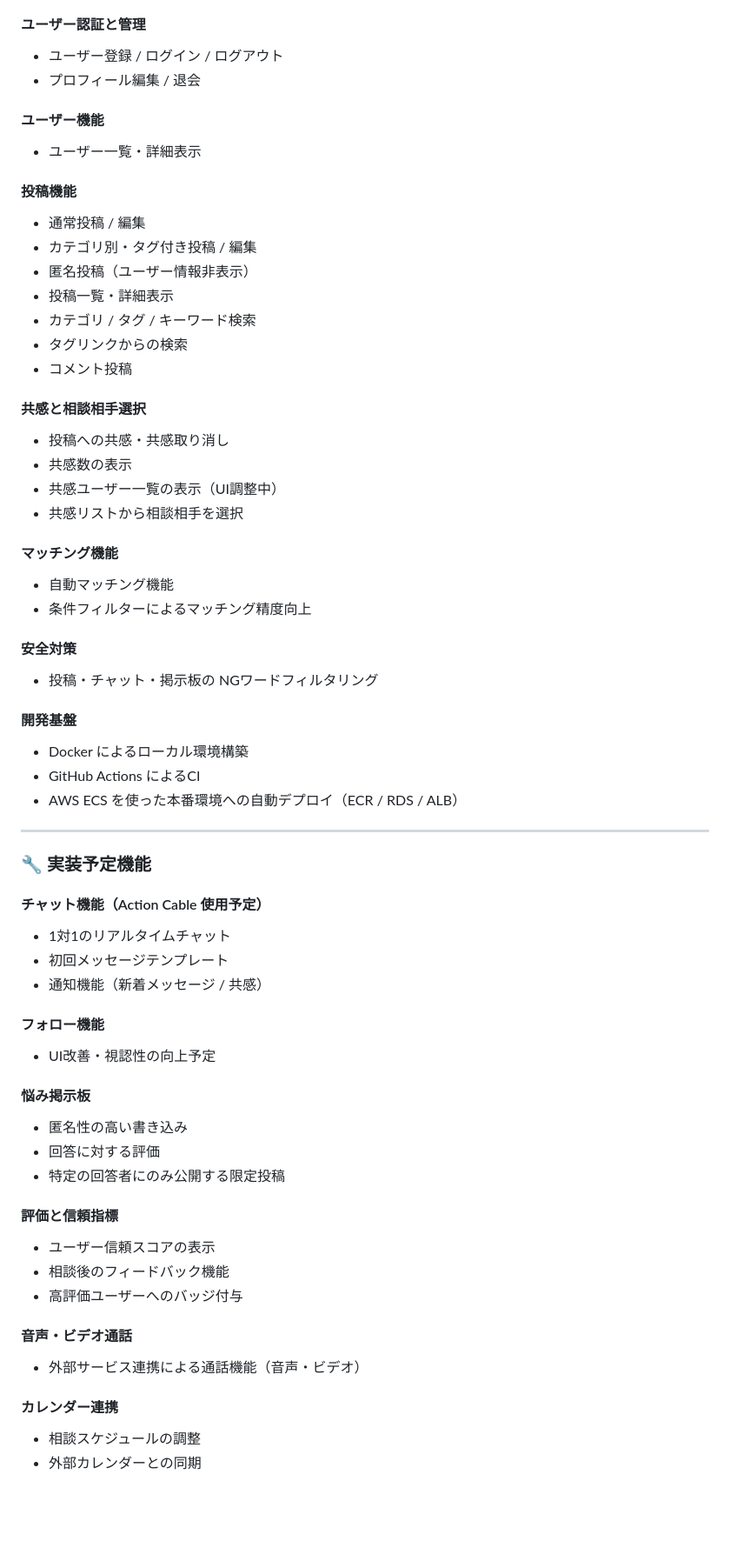
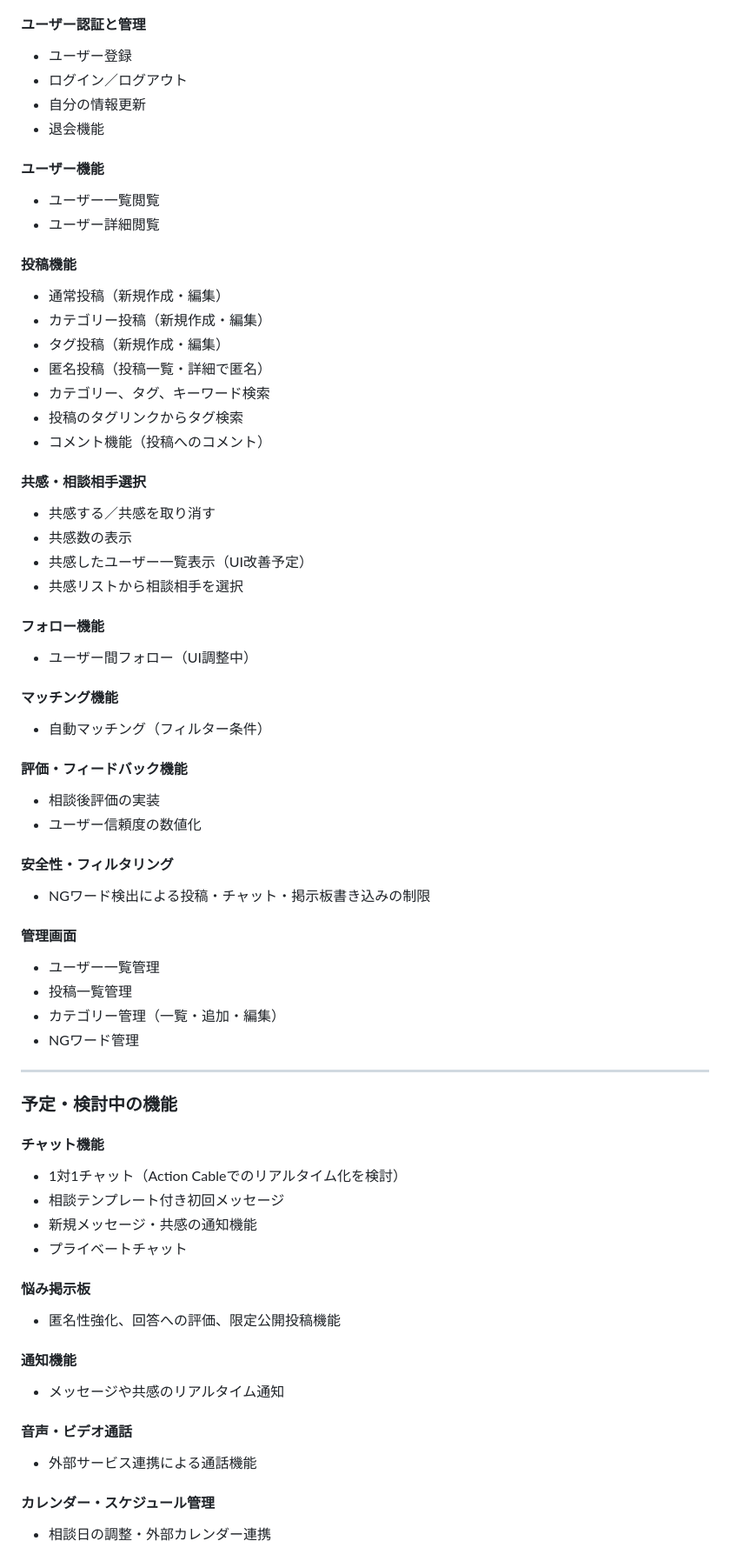
Before and after one commit to no-excuse-makoto/webservice, a Markdown page: README.md, the part around one of its changes. Shown at 87% size. Rendered like a GitHub page; blank space fills up the shorter version.

```diff
--- a/README.md
+++ b/README.md
@@ -31,64 +77,67 @@
 
 #### ユーザー認証と管理
-- ユーザー登録 / ログイン / ログアウト
-- プロフィール編集 / 退会
+- ユーザー登録
+- ログイン／ログアウト
+- 自分の情報更新
+- 退会機能
 
 #### ユーザー機能
-- ユーザー一覧・詳細表示
+- ユーザー一覧閲覧
+- ユーザー詳細閲覧
 
 #### 投稿機能
-- 通常投稿 / 編集
-- カテゴリ別・タグ付き投稿 / 編集
-- 匿名投稿（ユーザー情報非表示）
-- 投稿一覧・詳細表示
-- カテゴリ / タグ / キーワード検索
-- タグリンクからの検索
-- コメント投稿
+- 通常投稿（新規作成・編集）
+- カテゴリー投稿（新規作成・編集）
+- タグ投稿（新規作成・編集）
+- 匿名投稿（投稿一覧・詳細で匿名）
+- カテゴリー、タグ、キーワード検索
+- 投稿のタグリンクからタグ検索
+- コメント機能（投稿へのコメント）
 
-#### 共感と相談相手選択
-- 投稿への共感・共感取り消し
+#### 共感・相談相手選択
+- 共感する／共感を取り消す
 - 共感数の表示
-- 共感ユーザー一覧の表示（UI調整中）
+- 共感したユーザー一覧表示（UI改善予定）
 - 共感リストから相談相手を選択
 
+#### フォロー機能
+- ユーザー間フォロー（UI調整中）
+
 #### マッチング機能
-- 自動マッチング機能
-- 条件フィルターによるマッチング精度向上
+- 自動マッチング（フィルター条件）
 
-#### 安全対策
-- 投稿・チャット・掲示板の NGワードフィルタリング
+#### 評価・フィードバック機能
+- 相談後評価の実装
+- ユーザー信頼度の数値化
 
-#### 開発基盤
-- Docker によるローカル環境構築
-- GitHub Actions によるCI
-- AWS ECS を使った本番環境への自動デプロイ（ECR / RDS / ALB）
+#### 安全性・フィルタリング
+- NGワード検出による投稿・チャット・掲示板書き込みの制限
+
+#### 管理画面
+- ユーザー一覧管理
+- 投稿一覧管理
+- カテゴリー管理（一覧・追加・編集）
+- NGワード管理
 
 ---
 
-### 🔧 実装予定機能
+### 予定・検討中の機能
 
-#### チャット機能（Action Cable 使用予定）
-- 1対1のリアルタイムチャット
-- 初回メッセージテンプレート
-- 通知機能（新着メッセージ / 共感）
-
-#### フォロー機能
-- UI改善・視認性の向上予定
+#### チャット機能
+- 1対1チャット（Action Cableでのリアルタイム化を検討）
+- 相談テンプレート付き初回メッセージ
+- 新規メッセージ・共感の通知機能
+- プライベートチャット
 
 #### 悩み掲示板
-- 匿名性の高い書き込み
-- 回答に対する評価
-- 特定の回答者にのみ公開する限定投稿
+- 匿名性強化、回答への評価、限定公開投稿機能
 
-#### 評価と信頼指標
-- ユーザー信頼スコアの表示
-- 相談後のフィードバック機能
-- 高評価ユーザーへのバッジ付与
+#### 通知機能
+- メッセージや共感のリアルタイム通知
 
 #### 音声・ビデオ通話
-- 外部サービス連携による通話機能（音声・ビデオ）
+- 外部サービス連携による通話機能
 
-#### カレンダー連携
-- 相談スケジュールの調整
-- 外部カレンダーとの同期
+#### カレンダー・スケジュール管理
+- 相談日の調整・外部カレンダー連携
 
```
Also changed, not shown: other parts of README.md (+68 -17 lines).
